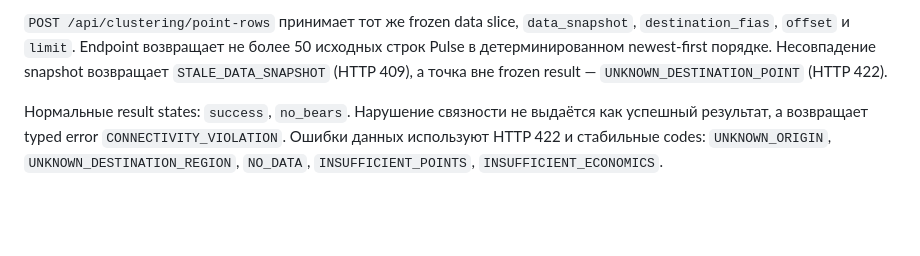
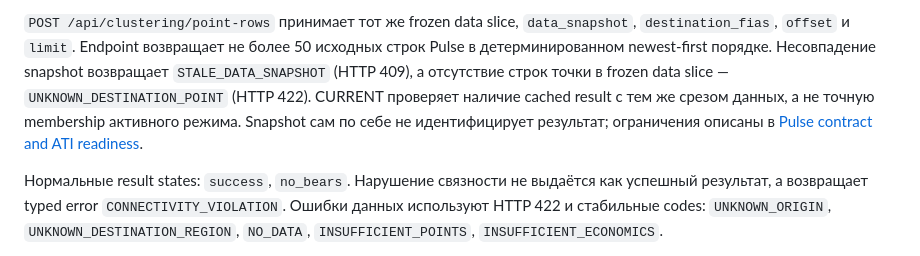
Before and after one commit to a-man-or-a-person/AI_logistics, a Markdown page: docs/clustering_product_v1_contract.md, the part around the change. Drawn GitHub-style; blank space fills up the shorter version.

Commit message:
docs: clarify current frozen-slice validation guarantees

```diff
--- a/docs/clustering_product_v1_contract.md
+++ b/docs/clustering_product_v1_contract.md
@@ -92,8 +92,10 @@ backend-calculated строки фактических кластеров; дл
 `POST /api/clustering/point-rows` принимает тот же frozen data slice, `data_snapshot`,
 `destination_fias`, `offset` и `limit`. Endpoint возвращает не более 50 исходных строк Pulse
 в детерминированном newest-first порядке. Несовпадение snapshot возвращает
-`STALE_DATA_SNAPSHOT` (HTTP 409), а точка вне frozen result —
-`UNKNOWN_DESTINATION_POINT` (HTTP 422).
+`STALE_DATA_SNAPSHOT` (HTTP 409), а отсутствие строк точки в frozen data slice —
+`UNKNOWN_DESTINATION_POINT` (HTTP 422). CURRENT проверяет наличие cached result с
+тем же срезом данных, а не точную membership активного режима. Snapshot сам по себе
+не идентифицирует результат; ограничения описаны в [Pulse contract and ATI readiness](pulse_ati_readiness.md).
 
 Нормальные result states: `success`, `no_bears`. Нарушение связности не выдаётся
 как успешный результат, а возвращает typed error `CONNECTIVITY_VIOLATION`.
```
Also changed, not shown: docs/npi01_implementation_report.md (+3 -1 lines), docs/pulse_ati_readiness.md (+2 -1 lines).
